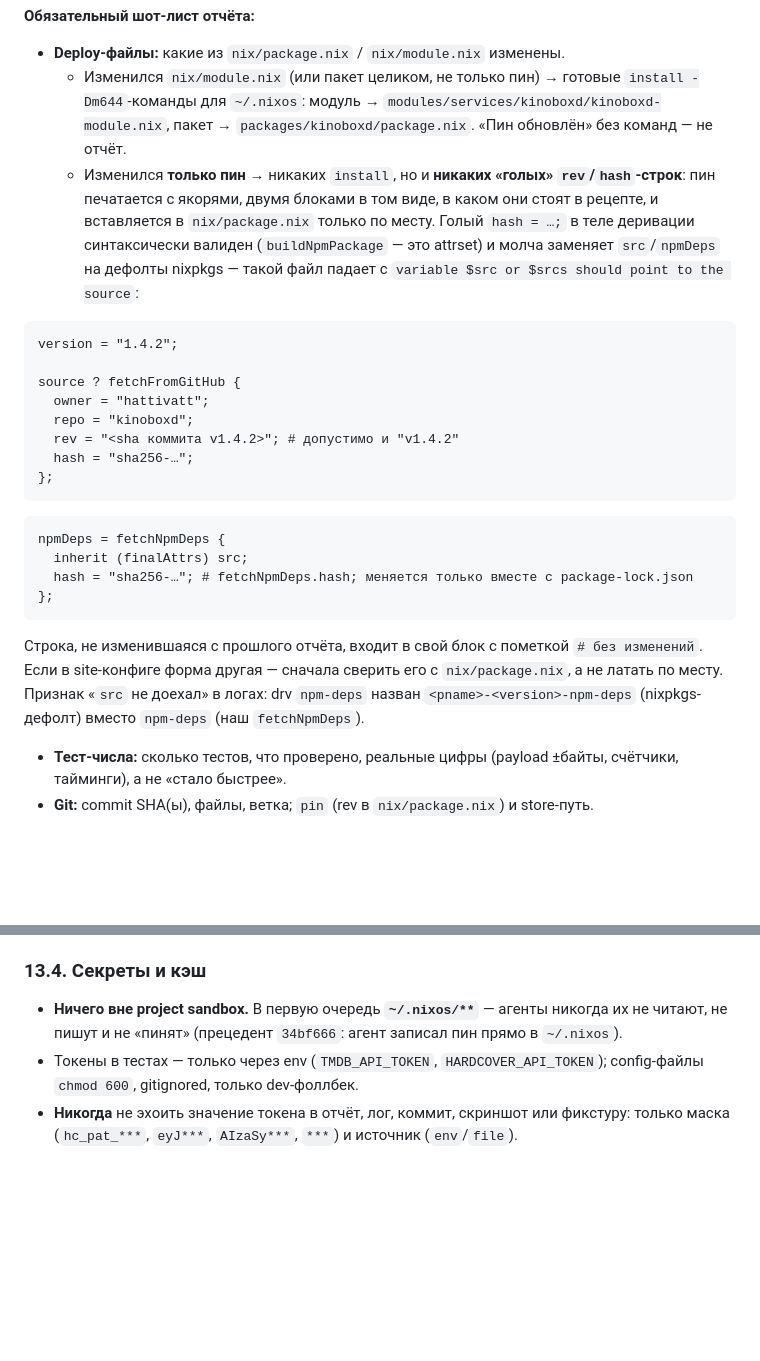
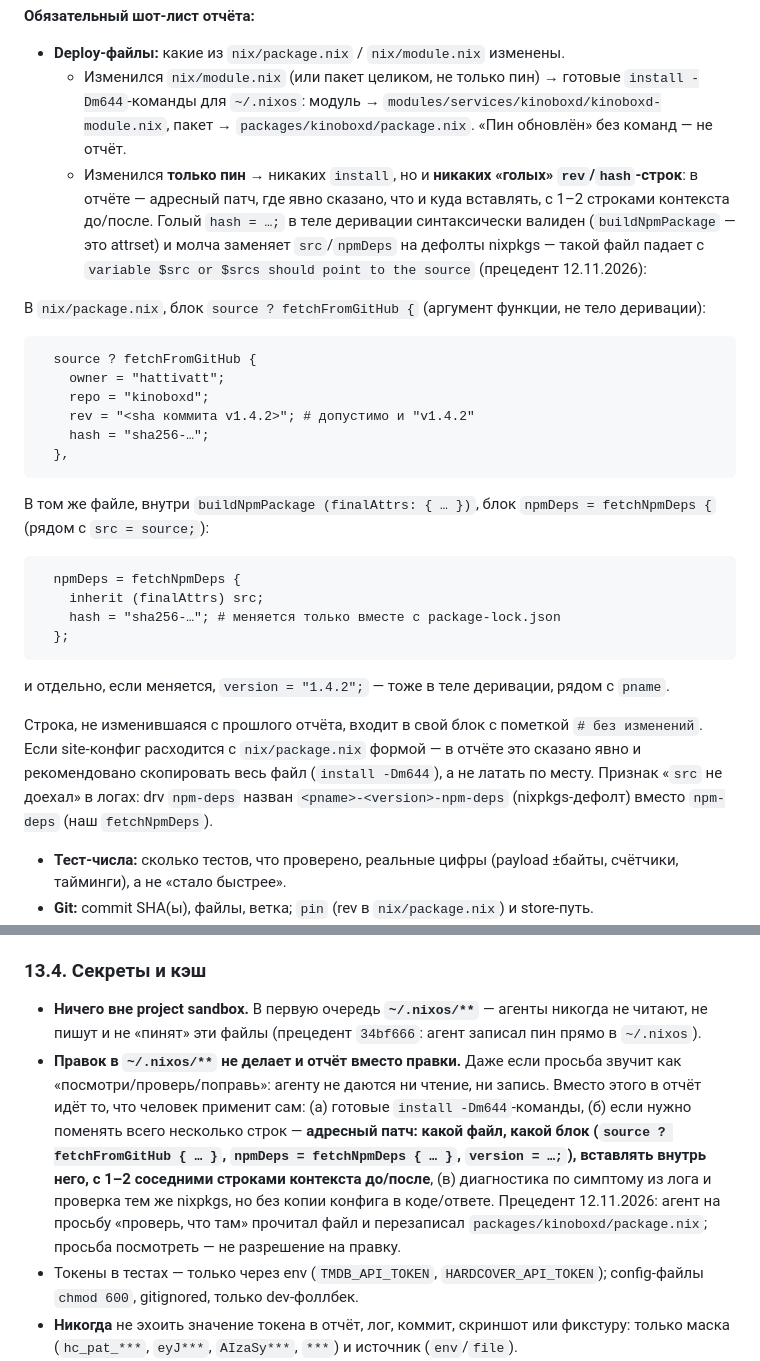
Before and after one commit to hattivatt/kinoboxd, a Markdown page: AGENTS.md, 2 parts joined by grey strips. Rendered like a GitHub page; blank space fills up the shorter version.

Commit message:
docs(agents): never touch ~/.nixos; report anchored patches instead
The rule existed for reading/writing but the tester asked to look at the file
and the agent read it and rewrote packages/kinoboxd/package.nix — a request to
inspect is not a permission to edit. §13.4 now says explicitly that ~/.nixos is
out of bounds even on request, and that the agent's output is what the human
applies: install commands, or a located patch (file + block + 1-2 context
lines) instead of free-floating attribute lines.

§13.1 shows that patch shape for the pin: the source ? fetchFromGitHub block,
the npmDeps = fetchNpmDeps block and the version line, each with its anchor and
context, plus the drv-name symptom of a lost src.

````diff
--- a/AGENTS.md
+++ b/AGENTS.md
@@ -352,27 +352,31 @@ GB_API_KEY="$(gopass show -o apitokens/gbooks-api-key)" npm start
 
 - **Deploy-файлы:** какие из `nix/package.nix` / `nix/module.nix` изменены.
   - Изменился `nix/module.nix` (или пакет целиком, не только пин) → готовые `install -Dm644`-команды для `~/.nixos`: модуль → `modules/services/kinoboxd/kinoboxd-module.nix`, пакет → `packages/kinoboxd/package.nix`. «Пин обновлён» без команд — не отчёт.
-  - Изменился **только пин** → никаких `install`, но и **никаких «голых» `rev`/`hash`-строк**: пин печатается с якорями, двумя блоками в том виде, в каком они стоят в рецепте, и вставляется в `nix/package.nix` только по месту. Голый `hash = …;` в теле деривации синтаксически валиден (`buildNpmPackage` — это attrset) и молча заменяет `src`/`npmDeps` на дефолты nixpkgs — такой файл падает с `variable $src or $srcs should point to the source`:
+  - Изменился **только пин** → никаких `install`, но и **никаких «голых» `rev`/`hash`-строк**: в отчёте — адресный патч, где явно сказано, что и куда вставлять, с 1–2 строками контекста до/после. Голый `hash = …;` в теле деривации синтаксически валиден (`buildNpmPackage` — это attrset) и молча заменяет `src`/`npmDeps` на дефолты nixpkgs — такой файл падает с `variable $src or $srcs should point to the source` (прецедент 12.11.2026):
+
+В `nix/package.nix`, блок `source ? fetchFromGitHub {` (аргумент функции, не тело деривации):
 
 ```nix
-version = "1.4.2";
-
-source ? fetchFromGitHub {
-  owner = "hattivatt";
-  repo = "kinoboxd";
-  rev = "<sha коммита v1.4.2>"; # допустимо и "v1.4.2"
-  hash = "sha256-…";
-};
+  source ? fetchFromGitHub {
+    owner = "hattivatt";
+    repo = "kinoboxd";
+    rev = "<sha коммита v1.4.2>"; # допустимо и "v1.4.2"
+    hash = "sha256-…";
+  },
 ```
 
+В том же файле, внутри `buildNpmPackage (finalAttrs: { … })`, блок `npmDeps = fetchNpmDeps {` (рядом с `src = source;`):
+
 ```nix
-npmDeps = fetchNpmDeps {
-  inherit (finalAttrs) src;
-  hash = "sha256-…"; # fetchNpmDeps.hash; меняется только вместе с package-lock.json
-};
+  npmDeps = fetchNpmDeps {
+    inherit (finalAttrs) src;
+    hash = "sha256-…"; # меняется только вместе с package-lock.json
+  };
 ```
 
-  Строка, не изменившаяся с прошлого отчёта, входит в свой блок с пометкой `# без изменений`. Если в site-конфиге форма другая — сначала сверить его с `nix/package.nix`, а не латать по месту. Признак «`src` не доехал» в логах: drv `npm-deps` назван `<pname>-<version>-npm-deps` (nixpkgs-дефолт) вместо `npm-deps` (наш `fetchNpmDeps`).
+и отдельно, если меняется, `version = "1.4.2";` — тоже в теле деривации, рядом с `pname`.
+
+  Строка, не изменившаяся с прошлого отчёта, входит в свой блок с пометкой `# без изменений`. Если site-конфиг расходится с `nix/package.nix` формой — в отчёте это сказано явно и рекомендовано скопировать весь файл (`install -Dm644`), а не латать по месту. Признак «`src` не доехал» в логах: drv `npm-deps` назван `<pname>-<version>-npm-deps` (nixpkgs-дефолт) вместо `npm-deps` (наш `fetchNpmDeps`).
 - **Тест-числа:** сколько тестов, что проверено, реальные цифры (payload ±байты, счётчики, тайминги), а не «стало быстрее».
 - **Git:** commit SHA(ы), файлы, ветка; `pin` (rev в `nix/package.nix`) и store-путь.
 - **Риски:** что не проверено, где данные могли устареть, какие допущения приняты.
@@ -422,7 +426,8 @@ merge → npm test → nix flake check → smoke → nix-build → chore(release
 
 ### 13.4. Секреты и кэш
 
-- **Ничего вне project sandbox.** В первую очередь **`~/.nixos/**`** — агенты никогда их не читают, не пишут и не «пинят» (прецедент `34bf666`: агент записал пин прямо в `~/.nixos`).
+- **Ничего вне project sandbox.** В первую очередь **`~/.nixos/**`** — агенты никогда не читают, не пишут и не «пинят» эти файлы (прецедент `34bf666`: агент записал пин прямо в `~/.nixos`).
+- **Правок в `~/.nixos/**` не делает и отчёт вместо правки.** Даже если просьба звучит как «посмотри/проверь/поправь»: агенту не даются ни чтение, ни запись. Вместо этого в отчёт идёт то, что человек применит сам: (а) готовые `install -Dm644`-команды, (б) если нужно поменять всего несколько строк — **адресный патч: какой файл, какой блок (`source ? fetchFromGitHub { … }`, `npmDeps = fetchNpmDeps { … }`, `version = …;`), вставлять внутрь него, с 1–2 соседними строками контекста до/после**, (в) диагностика по симптому из лога и проверка тем же nixpkgs, но без копии конфига в коде/ответе. Прецедент 12.11.2026: агент на просьбу «проверь, что там» прочитал файл и перезаписал `packages/kinoboxd/package.nix`; просьба посмотреть — не разрешение на правку.
 - Токены в тестах — только через env (`TMDB_API_TOKEN`, `HARDCOVER_API_TOKEN`); config-файлы `chmod 600`, gitignored, только dev-фоллбек.
 - **Никогда** не эхоить значение токена в отчёт, лог, коммит, скриншот или фикстуру: только маска (`hc_pat_***`, `eyJ***`, `AIzaSy***`, `***`) и источник (`env`/`file`).
 - Токен не должен попадать в argv, `.drv`, `result`, `ps`.
````
